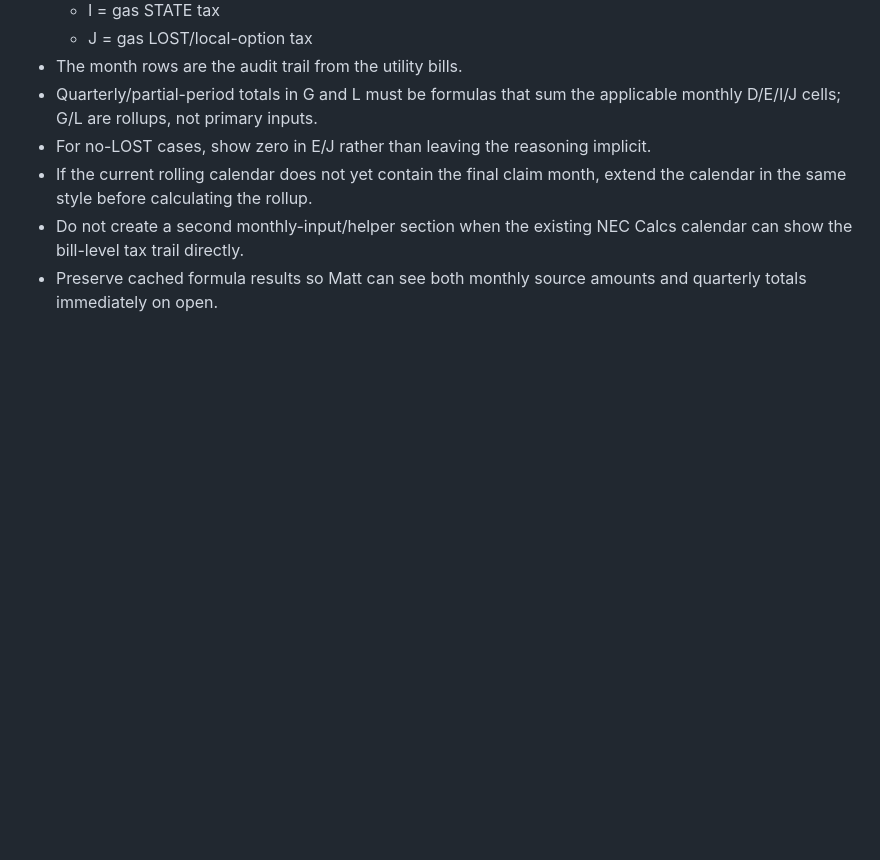
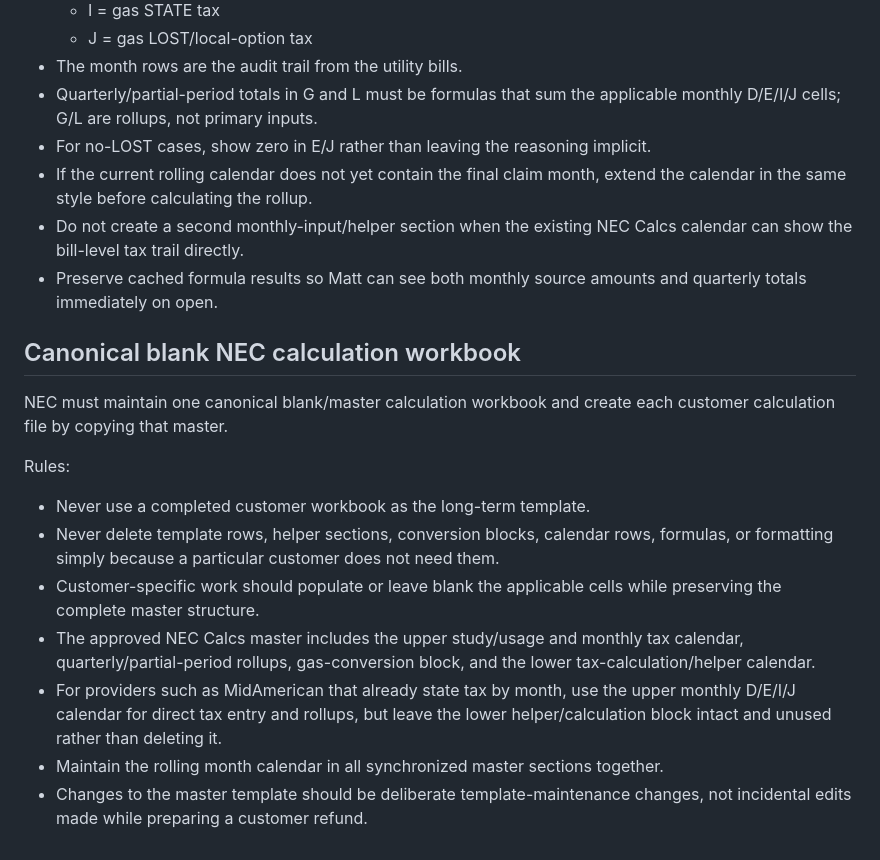
Before and after one commit to matthesse80/qb-clone, a Markdown page: REFUND_STUDY_REQUIREMENTS.md, the part around the change. Rendered like a GitHub page; blank space fills up the shorter version.

Commit message:
Require canonical blank NEC calculation master

```diff
--- a/REFUND_STUDY_REQUIREMENTS.md
+++ b/REFUND_STUDY_REQUIREMENTS.md
@@ -1958,3 +1958,18 @@ When provider bills state/local tax separately and NEC Calcs already contains th
 - If the current rolling calendar does not yet contain the final claim month, extend the calendar in the same style before calculating the rollup.
 - Do not create a second monthly-input/helper section when the existing NEC Calcs calendar can show the bill-level tax trail directly.
 - Preserve cached formula results so Matt can see both monthly source amounts and quarterly totals immediately on open.
+
+
+
+## Canonical blank NEC calculation workbook
+
+NEC must maintain one canonical blank/master calculation workbook and create each customer calculation file by copying that master.
+
+Rules:
+- Never use a completed customer workbook as the long-term template.
+- Never delete template rows, helper sections, conversion blocks, calendar rows, formulas, or formatting simply because a particular customer does not need them.
+- Customer-specific work should populate or leave blank the applicable cells while preserving the complete master structure.
+- The approved NEC Calcs master includes the upper study/usage and monthly tax calendar, quarterly/partial-period rollups, gas-conversion block, and the lower tax-calculation/helper calendar.
+- For providers such as MidAmerican that already state tax by month, use the upper monthly D/E/I/J calendar for direct tax entry and rollups, but leave the lower helper/calculation block intact and unused rather than deleting it.
+- Maintain the rolling month calendar in all synchronized master sections together.
+- Changes to the master template should be deliberate template-maintenance changes, not incidental edits made while preparing a customer refund.
```
